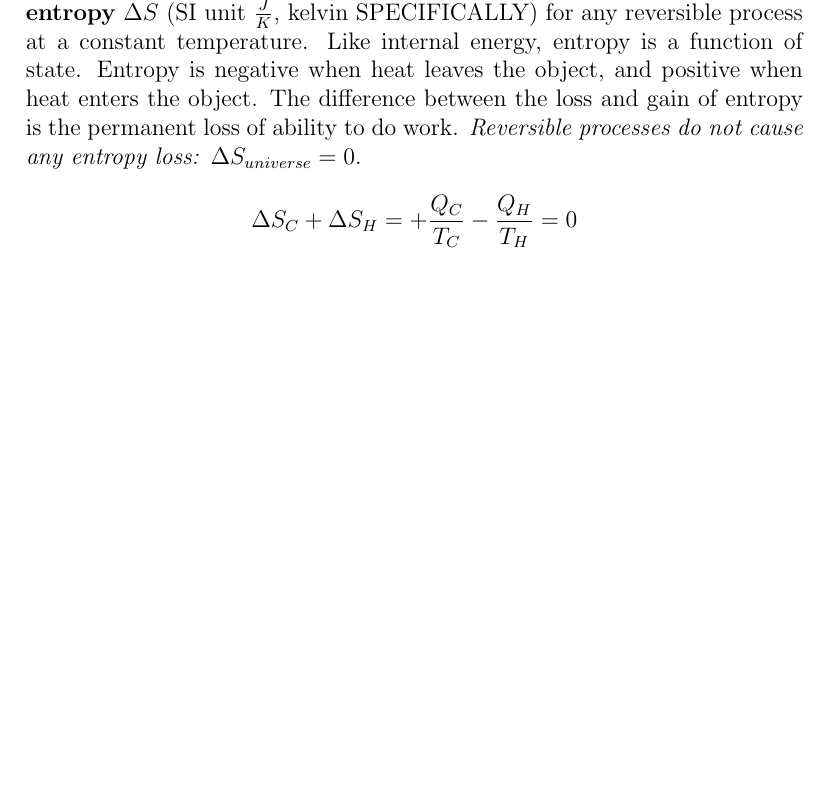
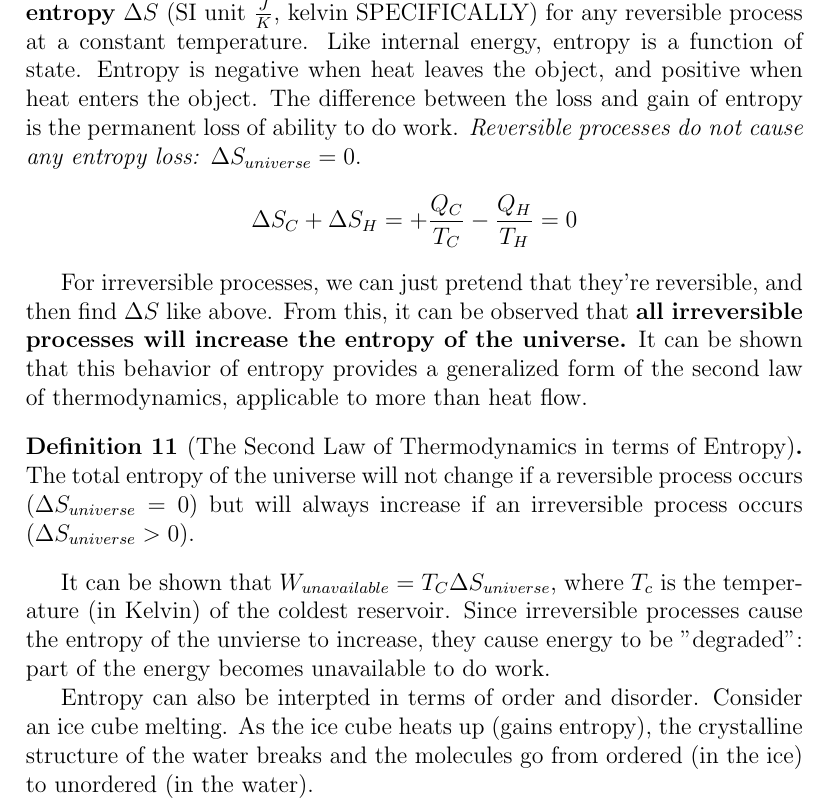
Before and after one commit to Primqd/franklin-latex-notes, a LaTeX document (AP Physics 1 & 2 notes/15 - Thermodynamics/thermodynamics.tex): part of page 10 of 10 before the commit and part of page 10 of 11 after it, cut so that both start at the same text, the shorter picture padded with empty space. Compiled offline with pdfLaTeX.

```diff
--- a/AP Physics 1 & 2 notes/15 - Thermodynamics/thermodynamics.tex
+++ b/AP Physics 1 & 2 notes/15 - Thermodynamics/thermodynamics.tex
@@ -294,6 +294,22 @@
 
 \[\Delta S_C + \Delta S_H = +\frac{Q_C}{T_C} - \frac{Q_H}{T_H} = 0\]
 
+For irreversible processes, we can just pretend that they're reversible, and then find $\Delta S$ like above.
+From this, it can be observed that \textbf{all irreversible processes will increase the entropy of the universe.}
+It can be shown that this behavior of entropy provides a generalized form of the second law of thermodynamics, applicable to more than heat flow.
+
+\begin{definition}[The Second Law of Thermodynamics in terms of Entropy]
+    The total entropy of the universe will not change if a reversible process occurs ($\Delta S_{universe} = 0$)
+    but will always increase if an irreversible process occurs ($\Delta S_{universe} > 0$).
+\end{definition}
+
+It can be shown that $W_{unavailable} = T_C \Delta S_{universe}$, where $T_c$ is the temperature (in Kelvin) of the coldest reservoir.
+Since irreversible processes cause the entropy of the unvierse to increase, they cause energy to be "degraded": part of the energy becomes unavailable to do work.
+
+Entropy can also be interpted in terms of order and disorder.
+Consider an ice cube melting.
+As the ice cube heats up (gains entropy), the crystalline structure of the water breaks and the molecules go from ordered (in the ice) to unordered (in the water).
+
 
 
 \section{The Third Law of Thermodynamics}
```
Also changed, not shown: AP Physics 1 & 2 notes/15 - Thermodynamics/thermodynamics.pdf, 10 other files.
